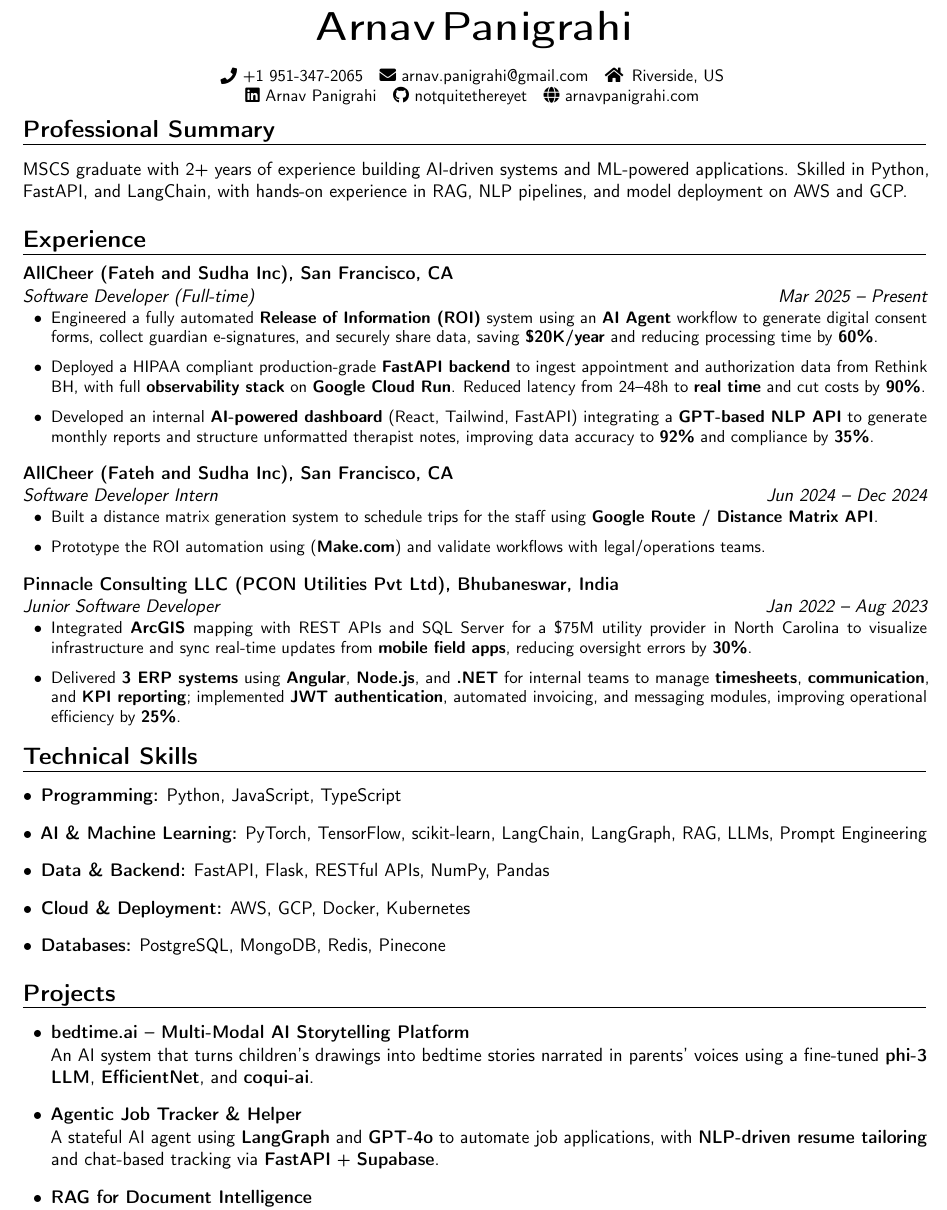
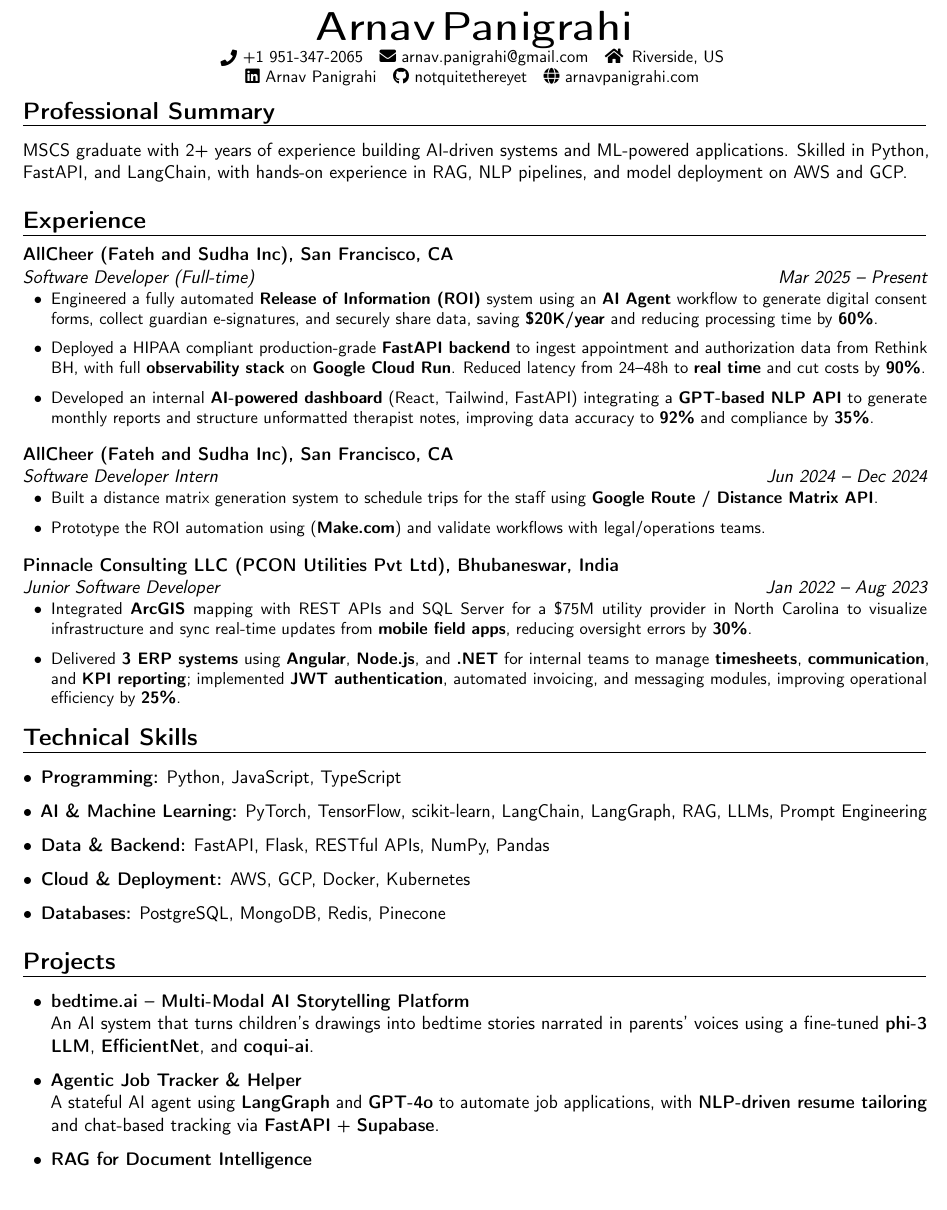
Before and after one commit to notquitethereyet/resume, a LaTeX CV (cv.tex): part of page 1 of 2 before the commit and part of the page after it, cut so that both start at the same text. Compiled offline with pdfLaTeX.

Commit message:
changing space

```diff
--- a/cv.tex
+++ b/cv.tex
@@ -33,7 +33,7 @@
 
 \begin{document}
 \makecvtitle
-\vspace{-10mm} % Use a smaller negative value to prevent overlap
+\vspace{-12mm} % Use a smaller negative value to prevent overlap
 \begin{center}
 \small
 \raisebox{-0.1\height}\faPhone\ +1 951-347-2065 ~
```
